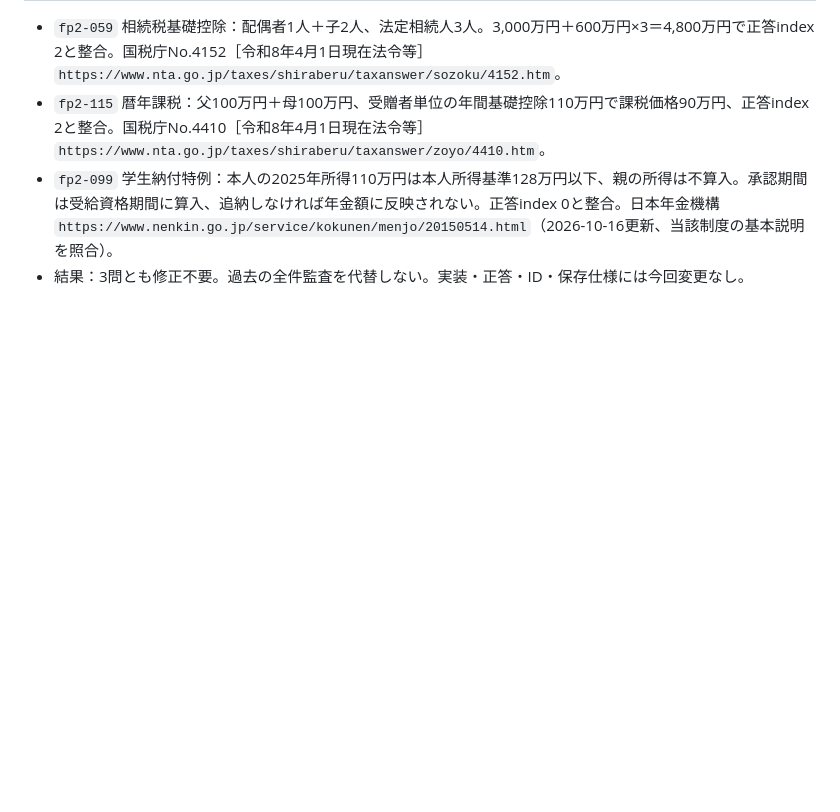
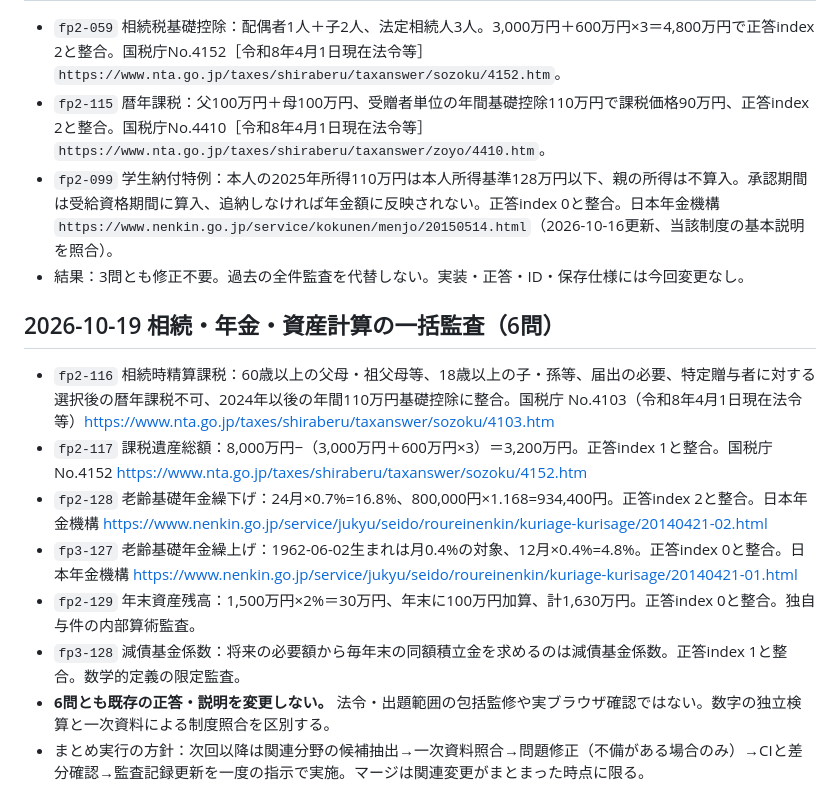
Before and after one commit to shikaku-financial/fp-study-site, a Markdown page: DEVELOPMENT_GUIDE.md, the part around the change. GitHub-like rendering; blank space fills up the shorter version.

Commit message:
Batch-audit six inheritance pension and finance items and record low-credit process

```diff
--- a/DEVELOPMENT_GUIDE.md
+++ b/DEVELOPMENT_GUIDE.md
@@ -80,3 +80,13 @@ ChatGPT Plusを維持し、Workのクレジット消費を抑えながらFPラ
 - `fp2-115` 暦年課税：父100万円＋母100万円、受贈者単位の年間基礎控除110万円で課税価格90万円、正答index 2と整合。国税庁No.4410［令和8年4月1日現在法令等］ `https://www.nta.go.jp/taxes/shiraberu/taxanswer/zoyo/4410.htm`。
 - `fp2-099` 学生納付特例：本人の2025年所得110万円は本人所得基準128万円以下、親の所得は不算入。承認期間は受給資格期間に算入、追納しなければ年金額に反映されない。正答index 0と整合。日本年金機構 `https://www.nenkin.go.jp/service/kokunen/menjo/20150514.html`（2026-10-16更新、当該制度の基本説明を照合）。
 - 結果：3問とも修正不要。過去の全件監査を代替しない。実装・正答・ID・保存仕様には今回変更なし。
+
+## 2026-10-19 相続・年金・資産計算の一括監査（6問）
+- `fp2-116` 相続時精算課税：60歳以上の父母・祖父母等、18歳以上の子・孫等、届出の必要、特定贈与者に対する選択後の暦年課税不可、2024年以後の年間110万円基礎控除に整合。国税庁 No.4103（令和8年4月1日現在法令等）https://www.nta.go.jp/taxes/shiraberu/taxanswer/sozoku/4103.htm
+- `fp2-117` 課税遺産総額：8,000万円−（3,000万円＋600万円×3）＝3,200万円。正答index 1と整合。国税庁 No.4152 https://www.nta.go.jp/taxes/shiraberu/taxanswer/sozoku/4152.htm
+- `fp2-128` 老齢基礎年金繰下げ：24月×0.7%=16.8%、800,000円×1.168=934,400円。正答index 2と整合。日本年金機構 https://www.nenkin.go.jp/service/jukyu/seido/roureinenkin/kuriage-kurisage/20140421-02.html
+- `fp3-127` 老齢基礎年金繰上げ：1962-06-02生まれは月0.4%の対象、12月×0.4%=4.8%。正答index 0と整合。日本年金機構 https://www.nenkin.go.jp/service/jukyu/seido/roureinenkin/kuriage-kurisage/20140421-01.html
+- `fp2-129` 年末資産残高：1,500万円×2%＝30万円、年末に100万円加算、計1,630万円。正答index 0と整合。独自与件の内部算術監査。
+- `fp3-128` 減債基金係数：将来の必要額から毎年末の同額積立金を求めるのは減債基金係数。正答index 1と整合。数学的定義の限定監査。
+- **6問とも既存の正答・説明を変更しない。** 法令・出題範囲の包括監修や実ブラウザ確認ではない。数字の独立検算と一次資料による制度照合を区別する。
+- まとめ実行の方針：次回以降は関連分野の候補抽出→一次資料照合→問題修正（不備がある場合のみ）→CIと差分確認→監査記録更新を一度の指示で実施。マージは関連変更がまとまった時点に限る。
```
